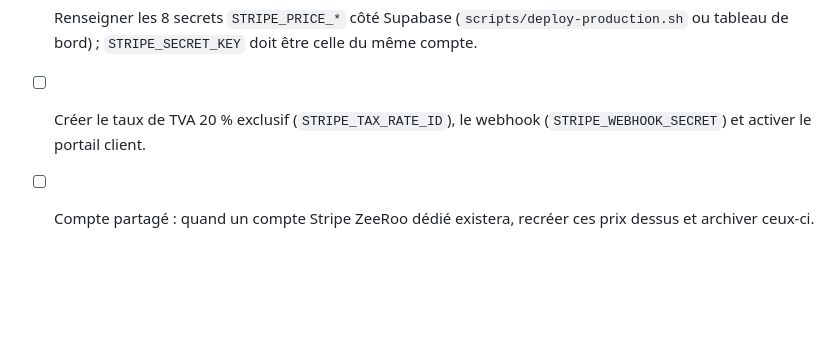
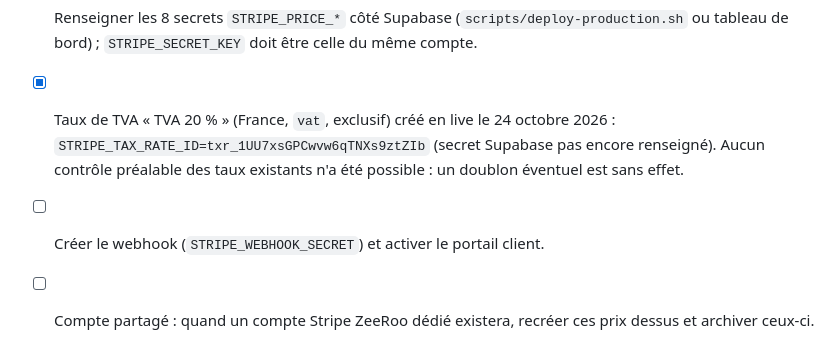
Before and after one commit to cortexAI-2025/ZEROO, a Markdown page: docs/PRODUCTION-READINESS-2026-10-24.md, the part around the change. GitHub-like rendering; blank space fills up the shorter version.

Commit message:
Checklist : taux de TVA Stripe créé
Co-Authored-By: Claude Sonnet 5.5 <noreply@anthropic.com>
Claude-Session: https://claude.ai/code/session_01C1ohkkHX7emUxFnjrV3yvJ

```diff
--- a/docs/PRODUCTION-READINESS-2026-10-24.md
+++ b/docs/PRODUCTION-READINESS-2026-10-24.md
@@ -64,5 +64,6 @@ Produits : `prod_VV8BTlD88A1opv` (Établissement Start), `prod_VV8BPAhbFsfgqH` (
 
 Reste à faire :
 - [ ] Renseigner les 8 secrets `STRIPE_PRICE_*` côté Supabase (`scripts/deploy-production.sh` ou tableau de bord) ; `STRIPE_SECRET_KEY` doit être celle du même compte.
-- [ ] Créer le taux de TVA 20 % exclusif (`STRIPE_TAX_RATE_ID`), le webhook (`STRIPE_WEBHOOK_SECRET`) et activer le portail client.
+- [x] Taux de TVA « TVA 20 % » (France, `vat`, exclusif) créé en live le 24 octobre 2026 : `STRIPE_TAX_RATE_ID=txr_1UU7xsGPCwvw6qTNXs9ztZIb` (secret Supabase pas encore renseigné). Aucun contrôle préalable des taux existants n'a été possible : un doublon éventuel est sans effet.
+- [ ] Créer le webhook (`STRIPE_WEBHOOK_SECRET`) et activer le portail client.
 - [ ] Compte partagé : quand un compte Stripe ZeeRoo dédié existera, recréer ces prix dessus et archiver ceux-ci.
```
